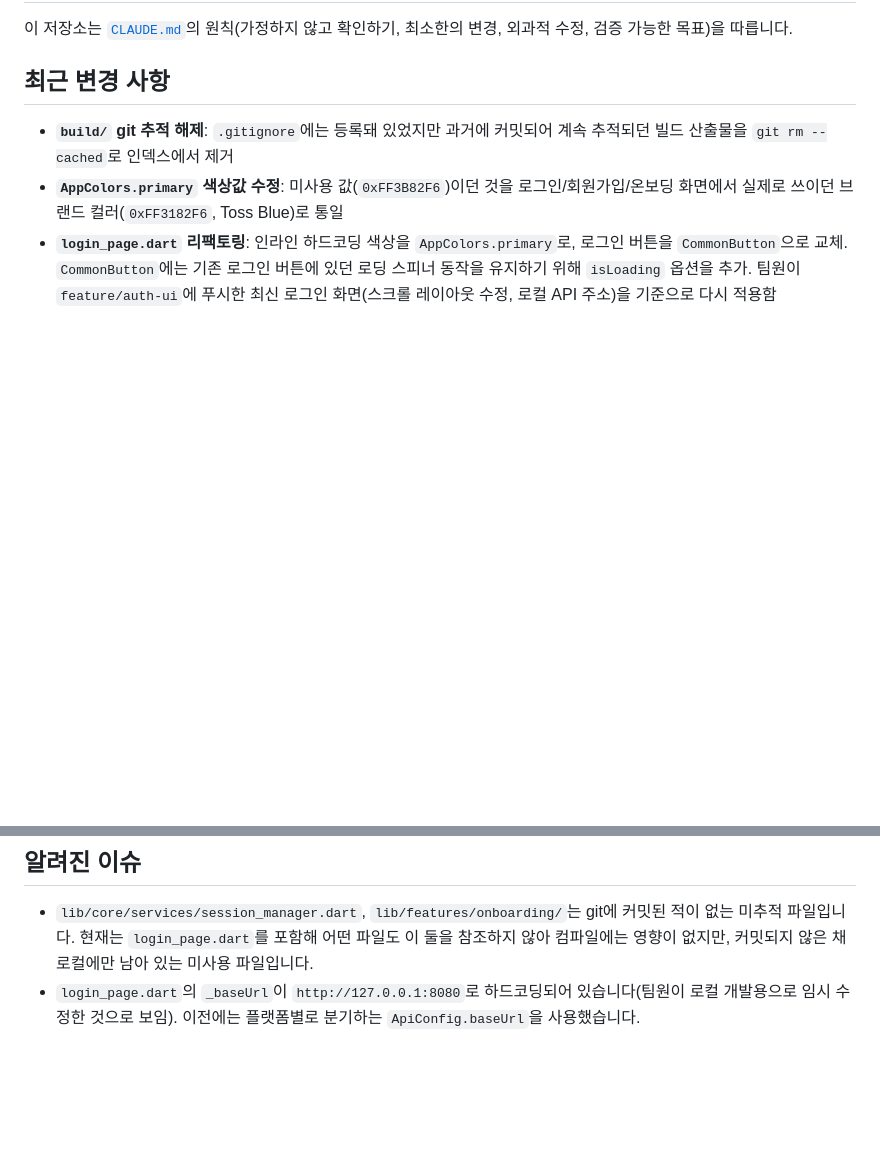
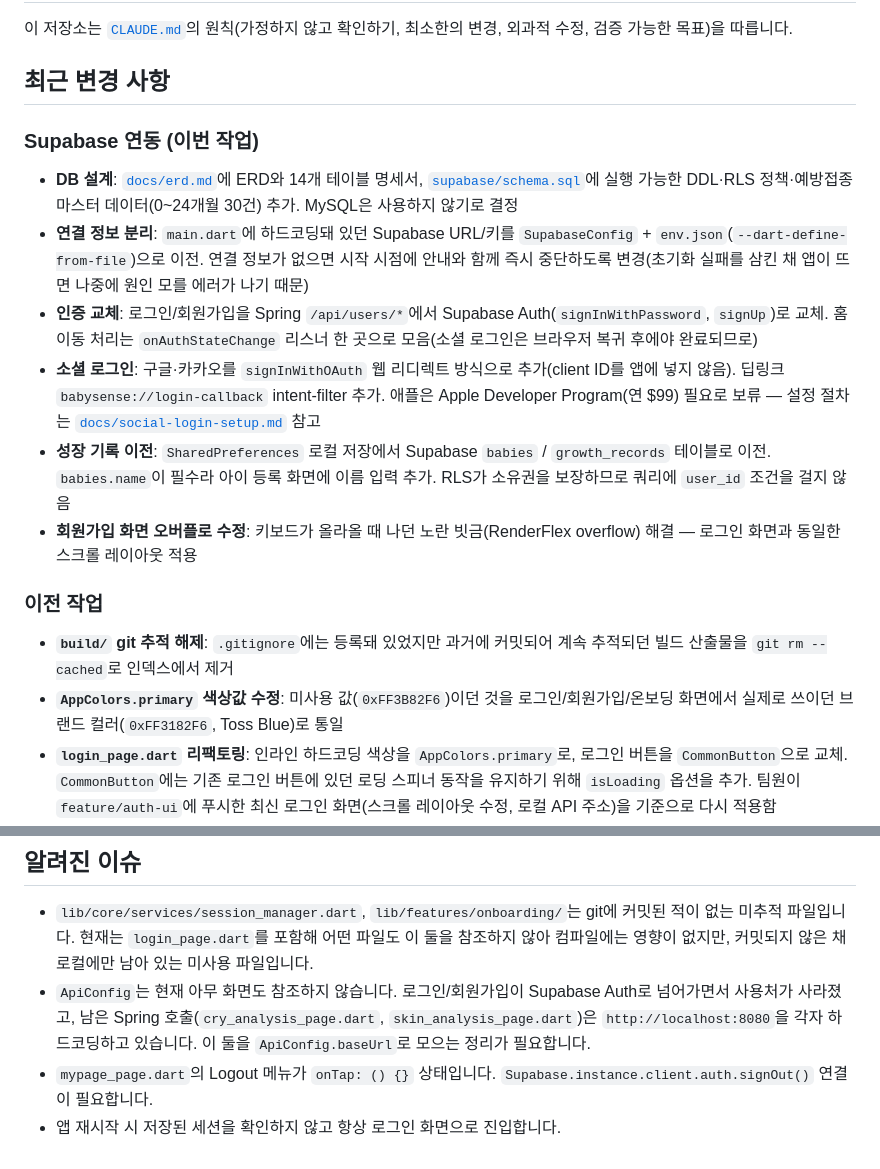
Before and after one commit to 2skyy/BabySence, a Markdown page: README.md, 2 parts joined by grey strips. Rendered like a GitHub page; blank space fills up the shorter version.

```diff
--- a/README.md
+++ b/README.md
@@ -26,6 +75,17 @@ lib/
 이 저장소는 [`CLAUDE.md`](CLAUDE.md)의 원칙(가정하지 않고 확인하기, 최소한의 변경, 외과적 수정, 검증 가능한 목표)을 따릅니다.
 
 ## 최근 변경 사항
+
+### Supabase 연동 (이번 작업)
+
+- **DB 설계**: [`docs/erd.md`](docs/erd.md)에 ERD와 14개 테이블 명세서, [`supabase/schema.sql`](supabase/schema.sql)에 실행 가능한 DDL·RLS 정책·예방접종 마스터 데이터(0~24개월 30건) 추가. MySQL은 사용하지 않기로 결정
+- **연결 정보 분리**: `main.dart`에 하드코딩돼 있던 Supabase URL/키를 `SupabaseConfig` + `env.json`(`--dart-define-from-file`)으로 이전. 연결 정보가 없으면 시작 시점에 안내와 함께 즉시 중단하도록 변경(초기화 실패를 삼킨 채 앱이 뜨면 나중에 원인 모를 에러가 나기 때문)
+- **인증 교체**: 로그인/회원가입을 Spring `/api/users/*`에서 Supabase Auth(`signInWithPassword`, `signUp`)로 교체. 홈 이동 처리는 `onAuthStateChange` 리스너 한 곳으로 모음(소셜 로그인은 브라우저 복귀 후에야 완료되므로)
+- **소셜 로그인**: 구글·카카오를 `signInWithOAuth` 웹 리디렉트 방식으로 추가(client ID를 앱에 넣지 않음). 딥링크 `babysense://login-callback` intent-filter 추가. 애플은 Apple Developer Program(연 $99) 필요로 보류 — 설정 절차는 [`docs/social-login-setup.md`](docs/social-login-setup.md) 참고
+- **성장 기록 이전**: `SharedPreferences` 로컬 저장에서 Supabase `babies` / `growth_records` 테이블로 이전. `babies.name`이 필수라 아이 등록 화면에 이름 입력 추가. RLS가 소유권을 보장하므로 쿼리에 `user_id` 조건을 걸지 않음
+- **회원가입 화면 오버플로 수정**: 키보드가 올라올 때 나던 노란 빗금(RenderFlex overflow) 해결 — 로그인 화면과 동일한 스크롤 레이아웃 적용
+
+### 이전 작업
 
 - **`build/` git 추적 해제**: `.gitignore`에는 등록돼 있었지만 과거에 커밋되어 계속 추적되던 빌드 산출물을 `git rm --cached`로 인덱스에서 제거
 - **`AppColors.primary` 색상값 수정**: 미사용 값(`0xFF3B82F6`)이던 것을 로그인/회원가입/온보딩 화면에서 실제로 쓰이던 브랜드 컬러(`0xFF3182F6`, Toss Blue)로 통일
@@ -45,4 +105,6 @@ lib/
 ## 알려진 이슈
 
 - `lib/core/services/session_manager.dart`, `lib/features/onboarding/`는 git에 커밋된 적이 없는 미추적 파일입니다. 현재는 `login_page.dart`를 포함해 어떤 파일도 이 둘을 참조하지 않아 컴파일에는 영향이 없지만, 커밋되지 않은 채 로컬에만 남아 있는 미사용 파일입니다.
-- `login_page.dart`의 `_baseUrl`이 `http://127.0.0.1:8080`로 하드코딩되어 있습니다(팀원이 로컬 개발용으로 임시 수정한 것으로 보임). 이전에는 플랫폼별로 분기하는 `ApiConfig.baseUrl`을 사용했습니다.
+- `ApiConfig`는 현재 아무 화면도 참조하지 않습니다. 로그인/회원가입이 Supabase Auth로 넘어가면서 사용처가 사라졌고, 남은 Spring 호출(`cry_analysis_page.dart`, `skin_analysis_page.dart`)은 `http://localhost:8080`을 각자 하드코딩하고 있습니다. 이 둘을 `ApiConfig.baseUrl`로 모으는 정리가 필요합니다.
+- `mypage_page.dart`의 Logout 메뉴가 `onTap: () {}` 상태입니다. `Supabase.instance.client.auth.signOut()` 연결이 필요합니다.
+- 앱 재시작 시 저장된 세션을 확인하지 않고 항상 로그인 화면으로 진입합니다.
```
Also changed, not shown: other parts of README.md (+54 -5 lines).
